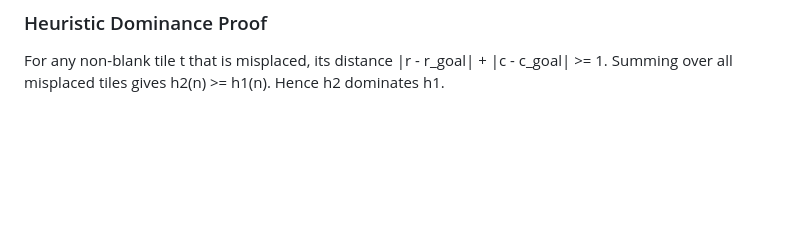
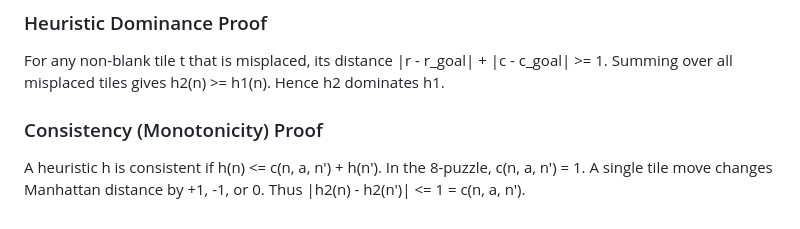
Before and after one commit to lakshyamehrotra28/AI-8Puzzle-Visualizer, a Markdown page: docs/algorithm-explanation.md, the part around the change. Rendered like a GitHub page; blank space fills up the shorter version.

Commit message:
docs: add consistency triangle inequality proof for 8-puzzle heuristics

```diff
--- a/docs/algorithm-explanation.md
+++ b/docs/algorithm-explanation.md
@@ -275,3 +275,7 @@ Each misplaced tile t (where tile_t != goal_t and t != 0) is not in its goal cel
 
 ### Heuristic Dominance Proof
 For any non-blank tile t that is misplaced, its distance |r - r_goal| + |c - c_goal| >= 1. Summing over all misplaced tiles gives h2(n) >= h1(n). Hence h2 dominates h1.
+
+
+### Consistency (Monotonicity) Proof
+A heuristic h is consistent if h(n) <= c(n, a, n') + h(n'). In the 8-puzzle, c(n, a, n') = 1. A single tile move changes Manhattan distance by +1, -1, or 0. Thus |h2(n) - h2(n')| <= 1 = c(n, a, n').
```
